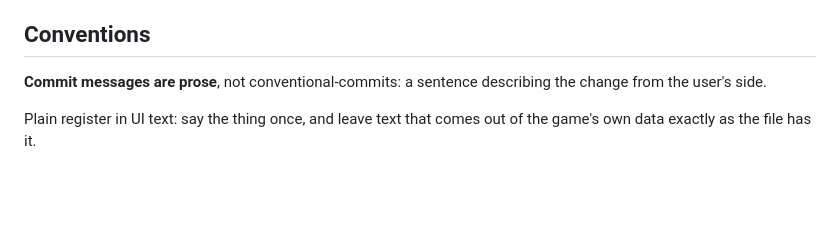
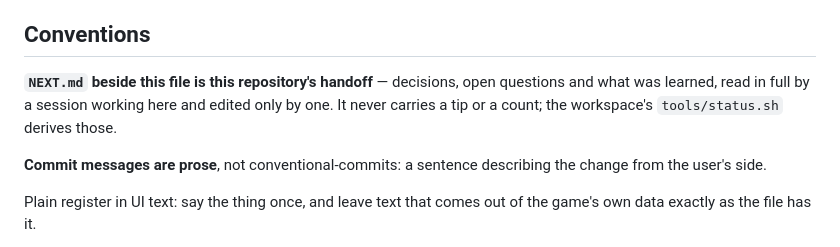
Before and after one commit to ratlizard/ratlizard.github.io, a Markdown page: CLAUDE.md, the part around the change. GitHub-like rendering; blank space fills up the shorter version.

Commit message:
This repository has its own handoff, split out of the workspace's

```diff
--- a/CLAUDE.md
+++ b/CLAUDE.md
@@ -142,6 +142,11 @@ on `drive.mjs` reproduces a patched run without a browser.
 
 ## Conventions
 
+**`NEXT.md` beside this file is this repository's handoff** — decisions, open
+questions and what was learned, read in full by a session working here and
+edited only by one. It never carries a tip or a count; the workspace's
+`tools/status.sh` derives those.
+
 **Commit messages are prose**, not conventional-commits: a sentence
 describing the change from the user's side.
 
```
Also changed, not shown: NEXT.md (added, +231 -0 lines).
